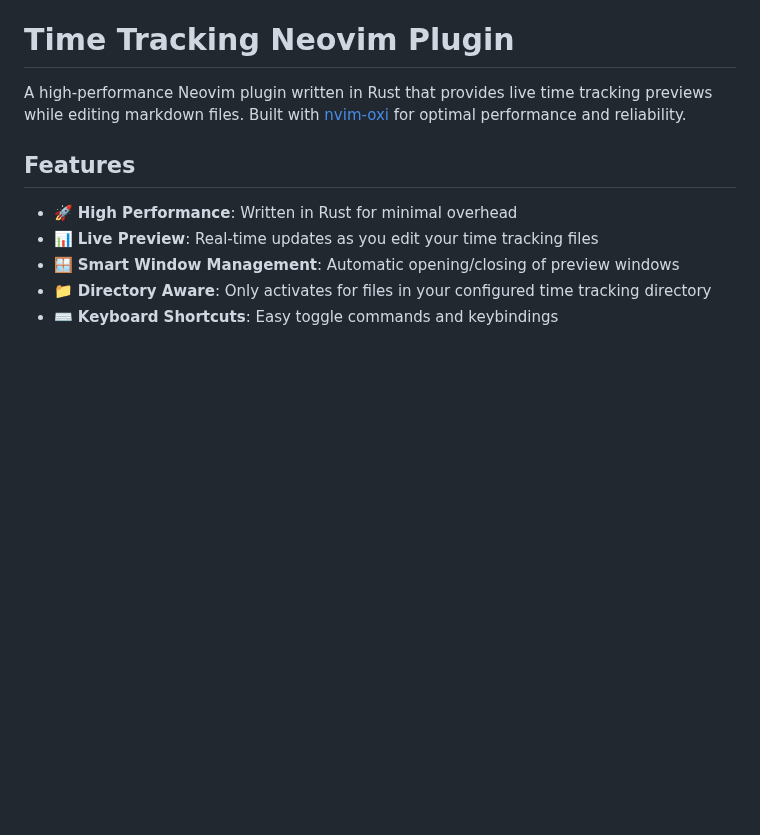
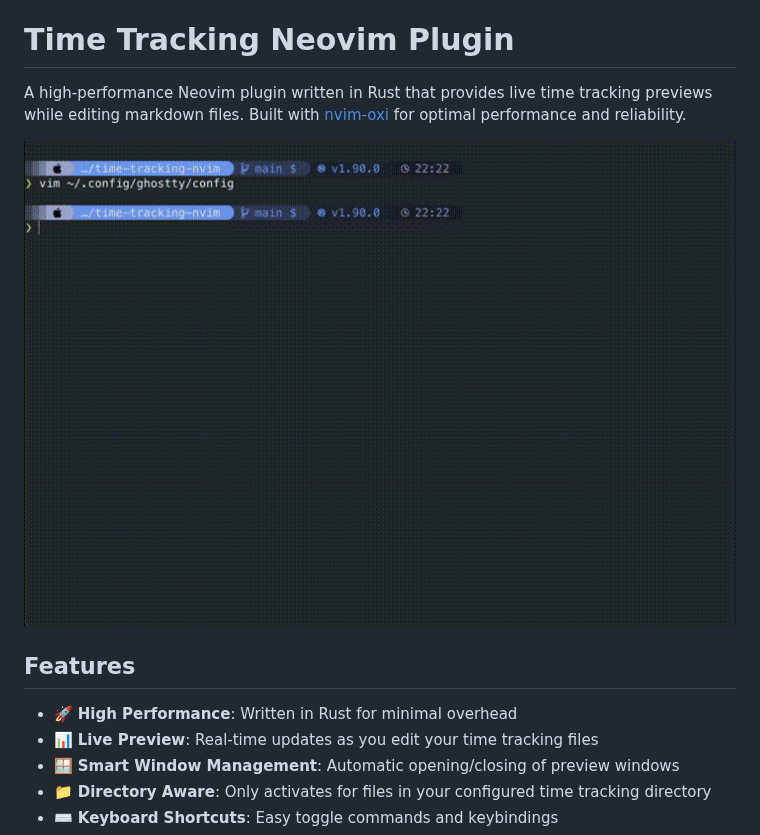
Before and after one commit to stevenwcarter/time-tracking-nvim, a Markdown page: README.md, the part around the change. Rendered like a GitHub page; pictures changed too: docs/tt-vim-demo.gif (added); blank space fills up the shorter version.

Commit message:
docs: adding sample gif [skip ci]

```diff
--- a/README.md
+++ b/README.md
@@ -1,6 +1,8 @@
 # Time Tracking Neovim Plugin
 
 A high-performance Neovim plugin written in Rust that provides live time tracking previews while editing markdown files. Built with [nvim-oxi](https://github.com/noib3/nvim-oxi) for optimal performance and reliability.
+
+![short demo](./docs/tt-vim-demo.gif)
 
 ## Features
 
```
